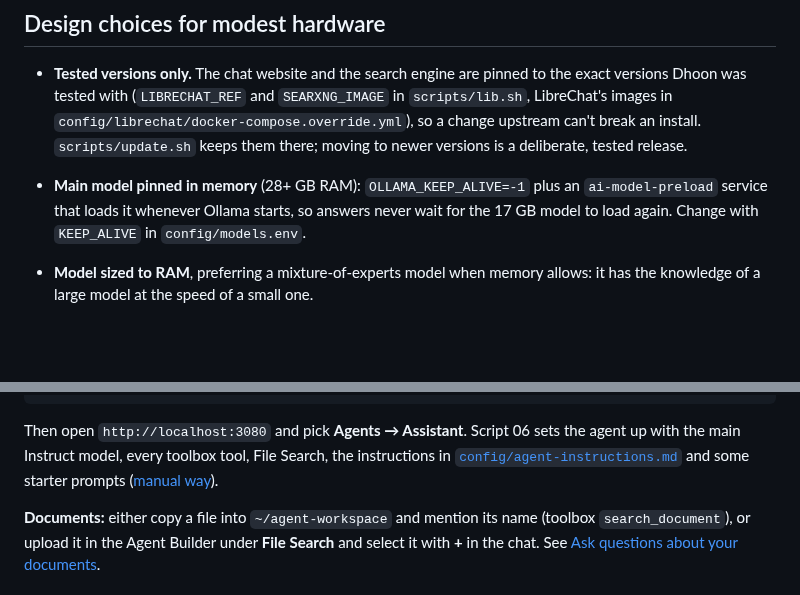
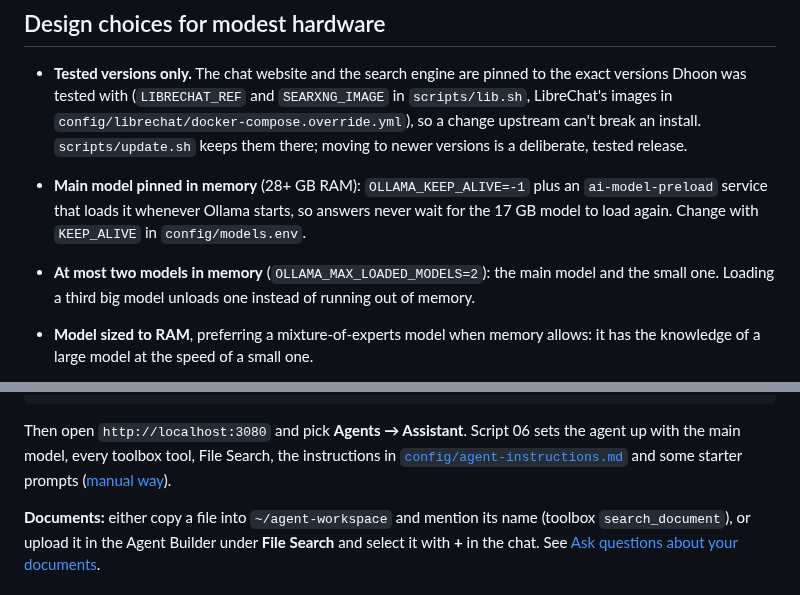
Before and after one commit to dhoon-ai/dhoon, a Markdown page: README.md, 2 parts joined by grey strips. Drawn GitHub-style; blank space fills up the shorter version.

````diff
--- a/README.md
+++ b/README.md
@@ -261,6 +266,8 @@ Details: [Troubleshooting in the guide](docs/GUIDE.md#troubleshooting).
 - **Main model pinned in memory** (28+ GB RAM): `OLLAMA_KEEP_ALIVE=-1` plus an
   `ai-model-preload` service that loads it whenever Ollama starts, so answers never wait
   for the 17 GB model to load again. Change with `KEEP_ALIVE` in `config/models.env`.
+- **At most two models in memory** (`OLLAMA_MAX_LOADED_MODELS=2`): the main model and the
+  small one. Loading a third big model unloads one instead of running out of memory.
 - **Model sized to RAM**, preferring a mixture-of-experts model when memory allows:
   it has the knowledge of a large model at the speed of a small one.
 - **Tools do the maths.** Small local models make arithmetic mistakes, so tools return
@@ -301,7 +308,7 @@ bash scripts/benchmark.sh              # optional: keeps CPU-only if that's fast
 ```
 
 Then open `http://localhost:3080` and pick **Agents → Assistant**. Script 06 sets the agent
-up with the main Instruct model, every toolbox tool, File Search, the instructions in
+up with the main model, every toolbox tool, File Search, the instructions in
 [`config/agent-instructions.md`](config/agent-instructions.md) and some starter prompts
 ([manual way](docs/GUIDE.md#step-8--create-your-general-purpose-agent)).
 
````
Also changed, not shown: other parts of README.md (+21 -15 lines), CHANGELOG.md (+14 -1 lines), docs/GUIDE.md (+21 -14 lines).
